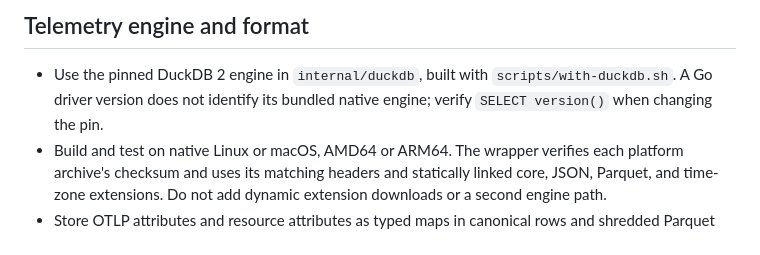
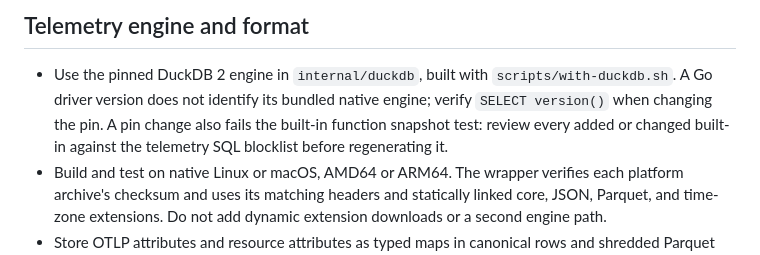
Before and after one commit to labstack/fanout, a Markdown page: AGENTS.md, the part around the change. GitHub-like rendering.

Commit message:
docs(agents): review new SQL built-ins when changing the engine pin

```diff
--- a/AGENTS.md
+++ b/AGENTS.md
@@ -20,7 +20,9 @@
 
 - Use the pinned DuckDB 2 engine in `internal/duckdb`, built with
   `scripts/with-duckdb.sh`. A Go driver version does not identify its bundled
-  native engine; verify `SELECT version()` when changing the pin.
+  native engine; verify `SELECT version()` when changing the pin. A pin change
+  also fails the built-in function snapshot test: review every added or changed
+  built-in against the telemetry SQL blocklist before regenerating it.
 - Build and test on native Linux or macOS, AMD64 or ARM64. The wrapper verifies
   each platform archive's checksum and uses its matching headers and statically
   linked core, JSON, Parquet, and time-zone extensions. Do not add dynamic
```
